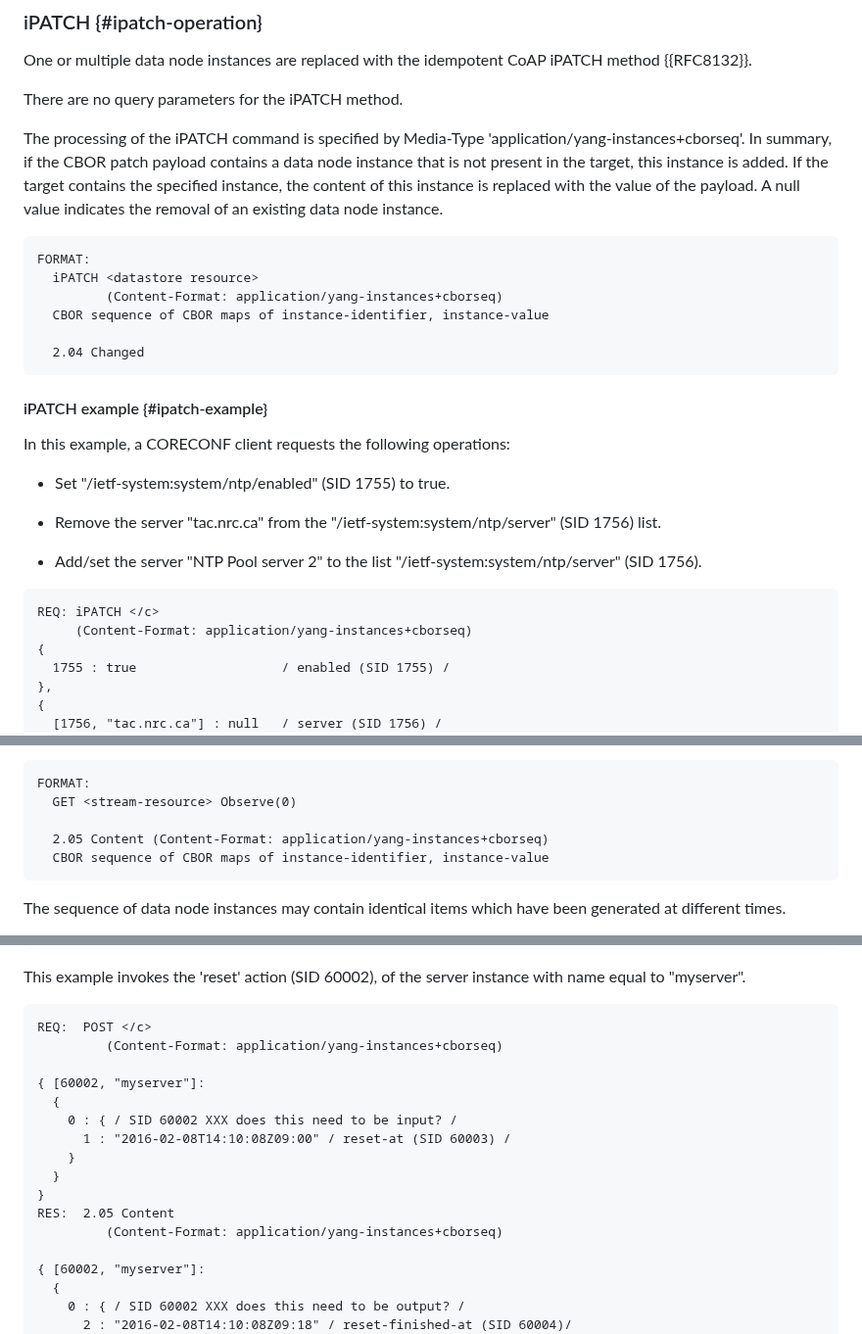
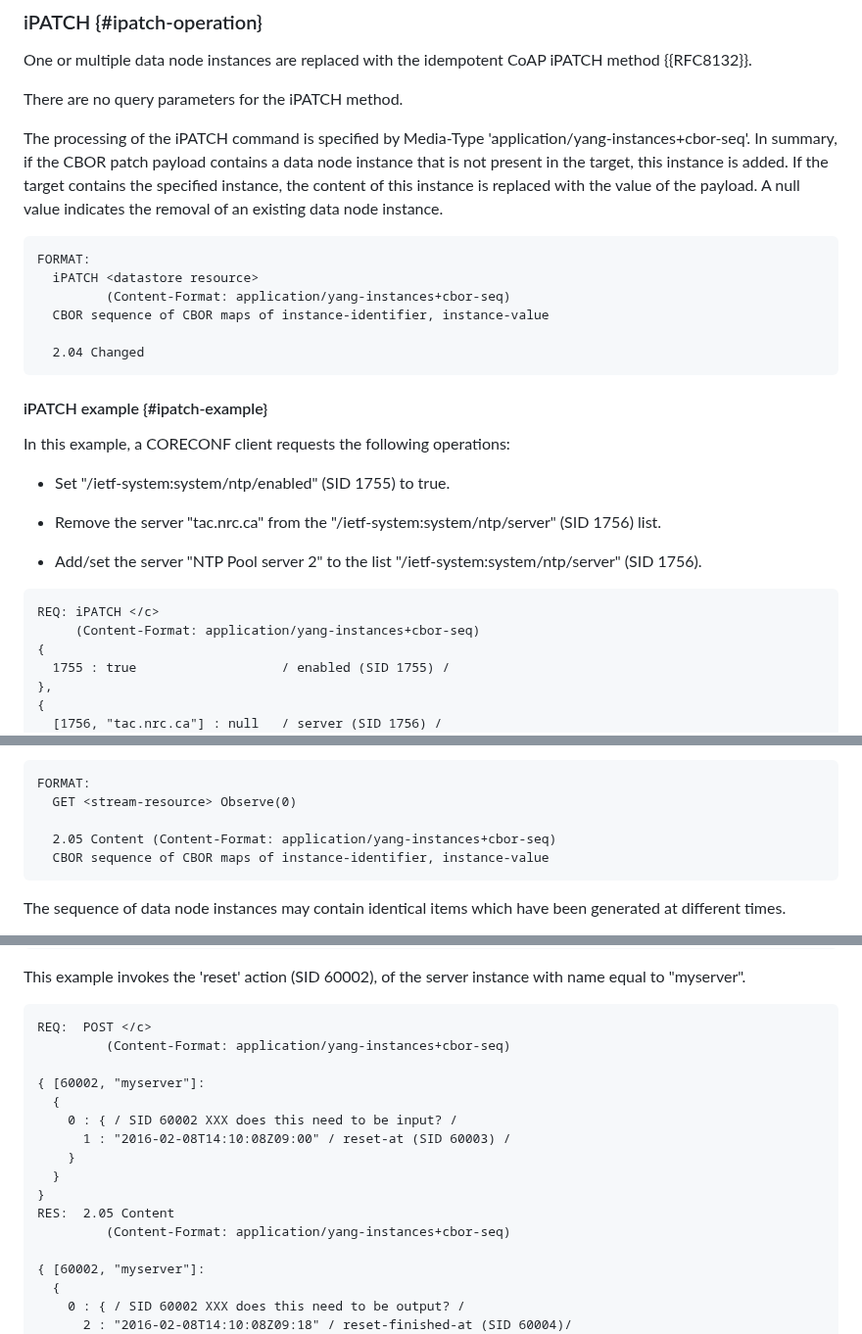
Before and after one commit to core-wg/comi, a Markdown page: draft-ietf-core-comi.md, 3 parts joined by grey strips. Shown at 98% size. Drawn GitHub-style.

```diff
--- a/draft-ietf-core-comi.md
+++ b/draft-ietf-core-comi.md
@@ -550,7 +550,7 @@ CoAP iPATCH method {{RFC8132}}.
 
 There are no query parameters for the iPATCH method.
 
-The processing of the iPATCH command is specified by Media-Type 'application/yang-instances+cborseq'.
+The processing of the iPATCH command is specified by Media-Type 'application/yang-instances+cbor-seq'.
 In summary, if the CBOR patch payload contains a data node instance that is not present
 in the target, this instance is added. If the target contains the specified instance,
 the content of this instance is replaced with the value of the payload.
@@ -560,7 +560,7 @@ A null value indicates the removal of an existing data node instance.
 ~~~~
 FORMAT:
   iPATCH <datastore resource>
-         (Content-Format: application/yang-instances+cborseq)
+         (Content-Format: application/yang-instances+cbor-seq)
   CBOR sequence of CBOR maps of instance-identifier, instance-value
 
   2.04 Changed
@@ -578,7 +578,7 @@ In this example, a CORECONF client requests the following operations:
 
 ~~~~
 REQ: iPATCH </c>
-     (Content-Format: application/yang-instances+cborseq)
+     (Content-Format: application/yang-instances+cbor-seq)
 {
   1755 : true                   / enabled (SID 1755) /
 },
@@ -713,7 +713,7 @@ sequence, i.e., zero bytes.)
 FORMAT:
   GET <stream-resource> Observe(0)
 
-  2.05 Content (Content-Format: application/yang-instances+cborseq)
+  2.05 Content (Content-Format: application/yang-instances+cbor-seq)
   CBOR sequence of CBOR maps of instance-identifier, instance-value
 ~~~~
 
@@ -868,7 +868,7 @@ of the server instance with name equal to "myserver".
 
 ~~~~
 REQ:  POST </c>
-         (Content-Format: application/yang-instances+cborseq)
+         (Content-Format: application/yang-instances+cbor-seq)
 
 { [60002, "myserver"]:
   {
@@ -878,7 +878,7 @@ REQ:  POST </c>
   }
 }
 RES:  2.05 Content
-         (Content-Format: application/yang-instances+cborseq)
+         (Content-Format: application/yang-instances+cbor-seq)
 
 { [60002, "myserver"]:
   {
```
Also changed, not shown: other parts of draft-ietf-core-comi.md (+22 -22 lines).
